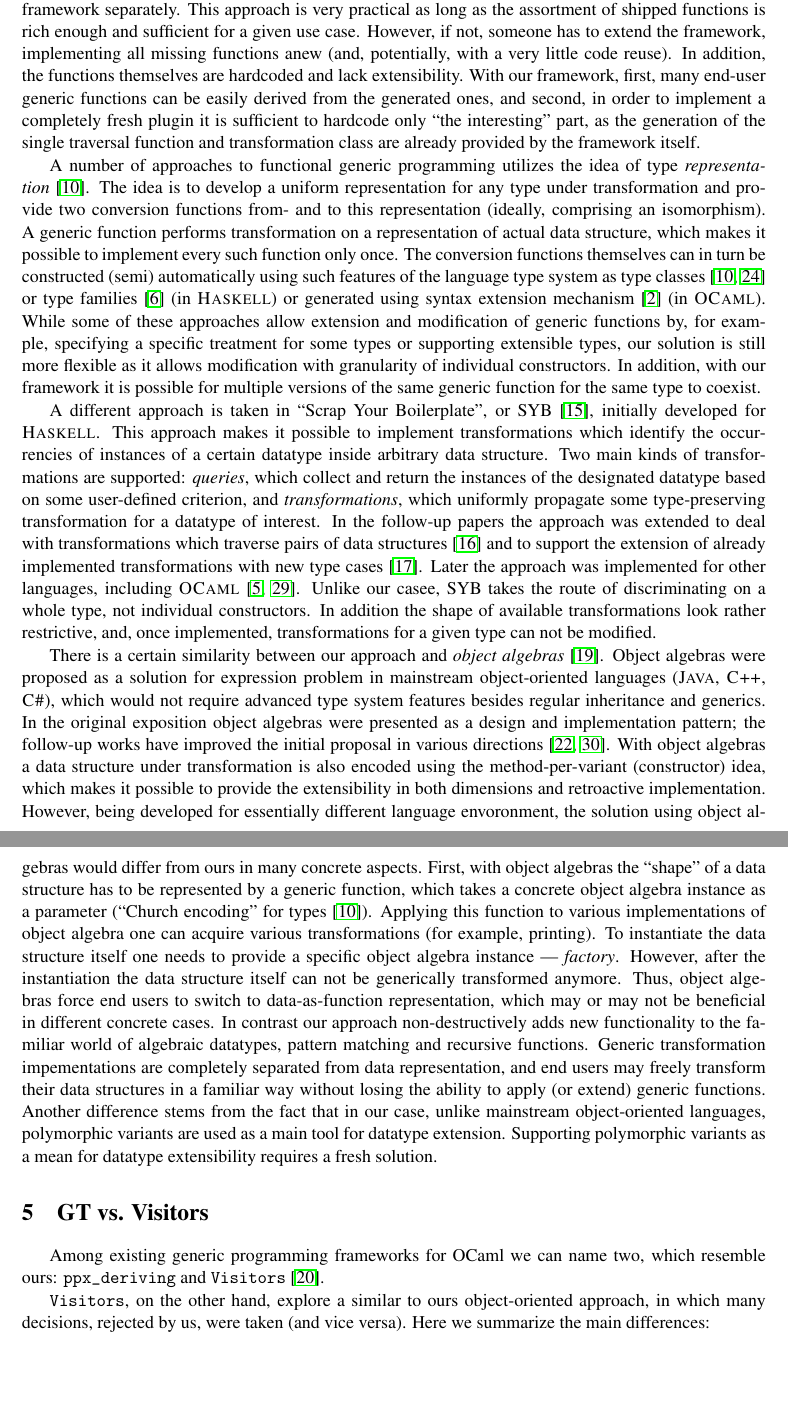
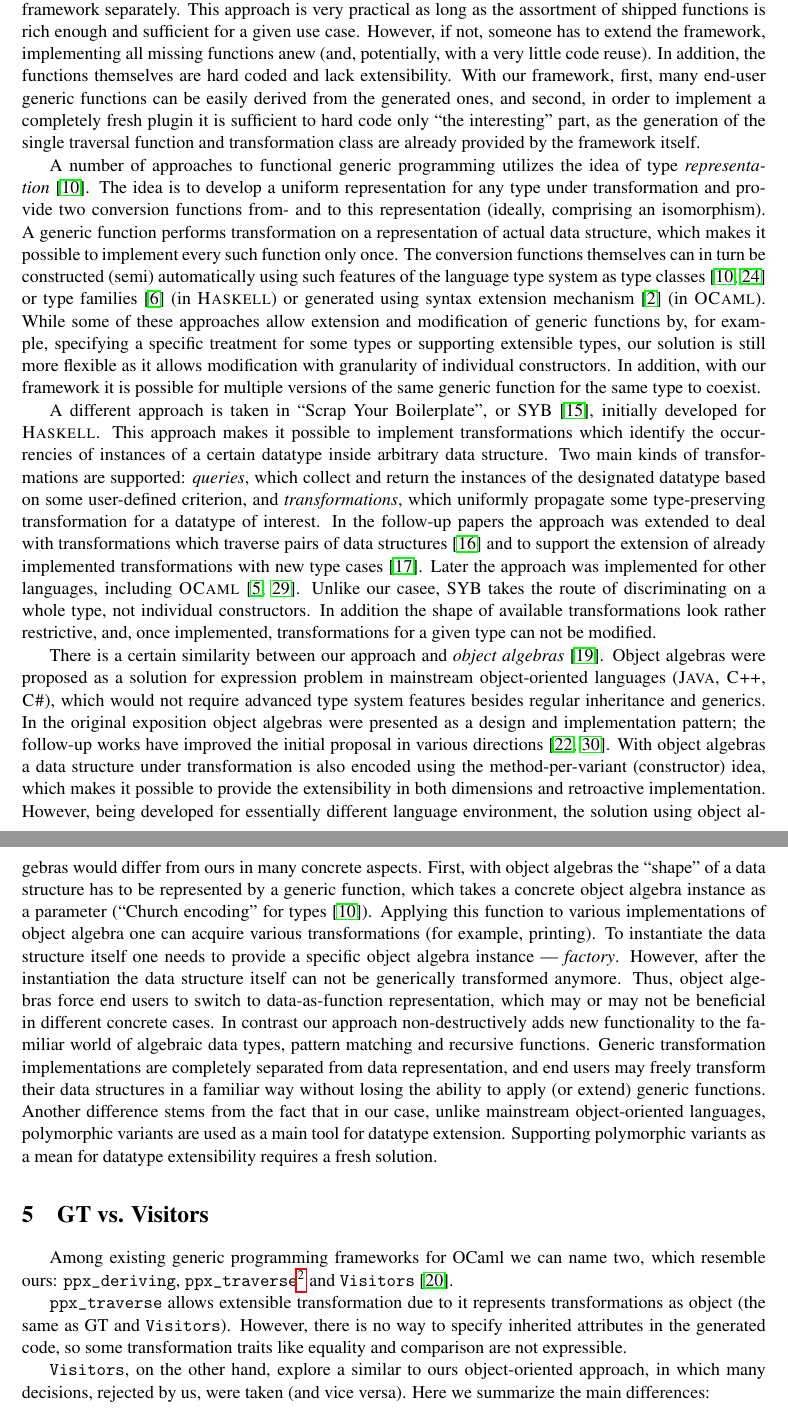
Before and after one commit to PLTools/GT, a LaTeX paper (papers/EPTCS/main.tex, which reads papers/EPTCS/related.tex, papers/EPTCS/visitors.tex): two parts of pages 7 and 8 of 11, joined at a grey line, cut so that both start at the same text, the shorter picture padded with empty space. Compiled offline with pdfLaTeX; a LaTeX package or settings file that is missing is left out.

```diff
--- a/papers/EPTCS/related.tex
+++ b/papers/EPTCS/related.tex
@@ -8,9 +8,9 @@
 First, there is a number of frameworks for generic programming in \textsc{OCaml}, which utilize a completely generative approach~\cite{Yallop,PPXDeriving}~---
 all requested generic functions for all types are generated by the framework separately. This approach is very practical as long as the assortment
 of shipped functions is rich enough and sufficient for a given use case. However, if not, someone has to extend the framework, implementing
-all missing functions anew (and, potentially, with a very little code reuse). In addition, the functions themselves are hardcoded and
+all missing functions anew (and, potentially, with a very little code reuse). In addition, the functions themselves are hard coded and
 lack extensibility. With our framework, first, many end-user generic functions can be easily derived from the generated ones, and second, in order to
-implement a completely fresh plugin it is sufficient to hardcode only ``the interesting'' part, as the generation of the single traversal
+implement a completely fresh plugin it is sufficient to hard code only ``the interesting'' part, as the generation of the single traversal
 function and transformation class are already provided by the framework itself.
 
 A number of approaches to functional generic programming utilizes the idea of type \emph{representation}~\cite{Hinze}.
@@ -36,14 +36,14 @@
 regular inheritance and generics. In the original exposition object algebras were presented as a design and implementation pattern; the follow-up
 works have improved the initial proposal in various directions~\cite{ObjectAlgebrasAttribute,ObjectAlgebrasSYB}.
 With object algebras a data structure under transformation is also encoded using the method-per-variant (constructor) idea, which makes it possible to
-provide the extensibility in both dimensions and retroactive implementation. However, being developed for essentially different language envoronment,
+provide the extensibility in both dimensions and retroactive implementation. However, being developed for essentially different language environment,
 the solution using object algebras would differ from ours in many concrete aspects. First, with object algebras the ``shape'' of a data structure has to
 be represented by a generic function, which takes a concrete object algebra instance as a parameter (``Church encoding'' for types~\cite{Hinze}). Applying
 this function to various implementations of object algebra one can acquire various transformations (for example, printing). To instantiate the data
 structure itself one needs to provide a specific object algebra instance~--- \emph{factory}. However, after the instantiation the data structure itself
 can not be generically transformed anymore. Thus, object algebras force end users to switch to data-as-function representation, which may or may not be
-beneficial in different concrete cases. In contrast our approach non-destructively adds new functionality to the familiar world of algebraic datatypes,
-pattern matching and recursive functions. Generic transformation impementations are completely separated from data representation, and end users may
+beneficial in different concrete cases. In contrast our approach non-destructively adds new functionality to the familiar world of algebraic data types,
+pattern matching and recursive functions. Generic transformation implementations are completely separated from data representation, and end users may
 freely transform their data structures in a familiar way without losing the ability to apply (or extend) generic functions. Another difference stems
 from the fact that in our case, unlike mainstream object-oriented languages, polymorphic variants are used as a main tool for datatype extension.
 Supporting polymorphic variants as a mean for datatype extensibility requires a fresh solution.
--- a/papers/EPTCS/visitors.tex
+++ b/papers/EPTCS/visitors.tex
@@ -1,6 +1,10 @@
 \section{GT vs. Visitors}
 
-Among existing generic programming frameworks for OCaml we can name two, which resemble ours: \cd{ppx\_deriving} and \cd{Visitors}~\cite{Visitors}.
+Among existing generic programming frameworks for OCaml we can name two, which resemble ours: \cd{ppx\_deriving}, \cd{ppx\_traverse}\footnote{Both \cd{ppx\_deriving} and \cd{ppx\_traverse} are now a part of \url{https://github.com/ocaml-ppx/ppxlib}} and \cd{Visitors}~\cite{Visitors}.
+
+% \cd{ppx\_deriving} is the most simple from the others. It generated transformation functions that are not extensible.
+
+\cd{ppx\_traverse} allows extensible transformation due to it represents transformations as object (the same as GT and \cd{Visitors}). However,  there is no way to specify inherited attributes in the generated code, so some transformation traits like equality and comparison are not expressible.
 
 \cd{Visitors}, on the other hand, explore a similar to ours object-oriented approach, in which many decisions, rejected by us, were taken (and vice versa). Here
 we summarize the main differences:
```
Also changed, not shown: papers/EPTCS/main.tex (+1 -1 lines).
